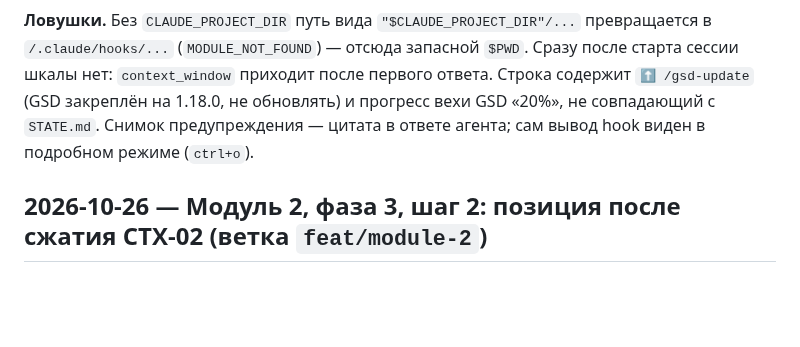
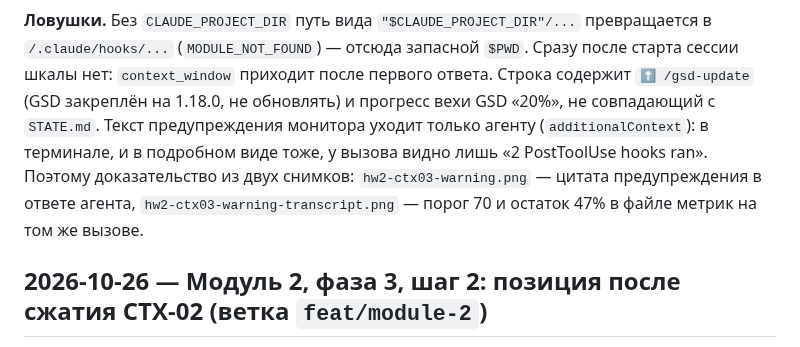
Before and after one commit to Termogaz/otus-agents-library, a Markdown page: docs/memory.md, the part around the change. Drawn GitHub-style; blank space fills up the shorter version.

Commit message:
docs: CTX-03 — вывод монитора виден только агенту, снимок с порогом и остатком

```diff
--- a/docs/memory.md
+++ b/docs/memory.md
@@ -25,8 +25,11 @@
 **Ловушки.** Без `CLAUDE_PROJECT_DIR` путь вида `"$CLAUDE_PROJECT_DIR"/...` превращается в
 `/.claude/hooks/...` (`MODULE_NOT_FOUND`) — отсюда запасной `$PWD`. Сразу после старта сессии шкалы
 нет: `context_window` приходит после первого ответа. Строка содержит `⬆ /gsd-update` (GSD закреплён
-на 1.18.0, не обновлять) и прогресс вехи GSD «20%», не совпадающий с `STATE.md`. Снимок предупреждения —
-цитата в ответе агента; сам вывод hook виден в подробном режиме (`ctrl+o`).
+на 1.18.0, не обновлять) и прогресс вехи GSD «20%», не совпадающий с `STATE.md`. Текст предупреждения
+монитора уходит только агенту (`additionalContext`): в терминале, и в подробном виде тоже, у вызова видно
+лишь «2 PostToolUse hooks ran». Поэтому доказательство из двух снимков: `hw2-ctx03-warning.png` — цитата
+предупреждения в ответе агента, `hw2-ctx03-warning-transcript.png` — порог 70 и остаток 47% в файле
+метрик на том же вызове.
 
 ## 2026-10-26 — Модуль 2, фаза 3, шаг 2: позиция после сжатия CTX-02 (ветка `feat/module-2`)
 
```
Also changed, not shown: docs/screenshots/hw2-ctx03-warning-transcript.png (added).
